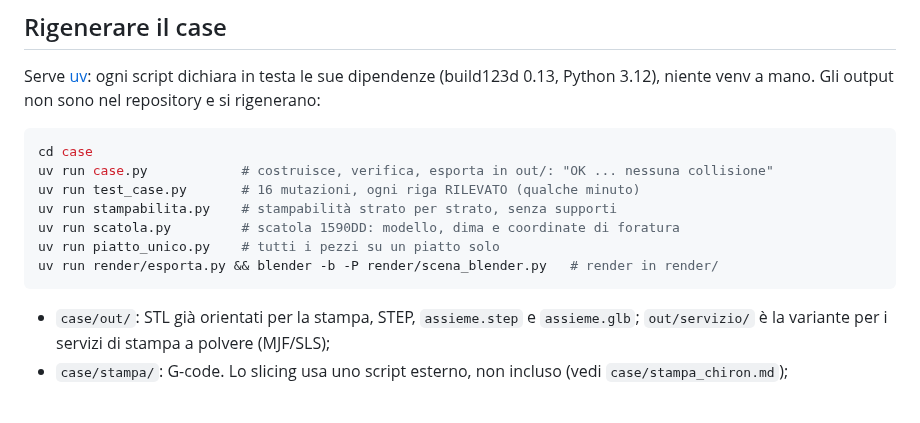
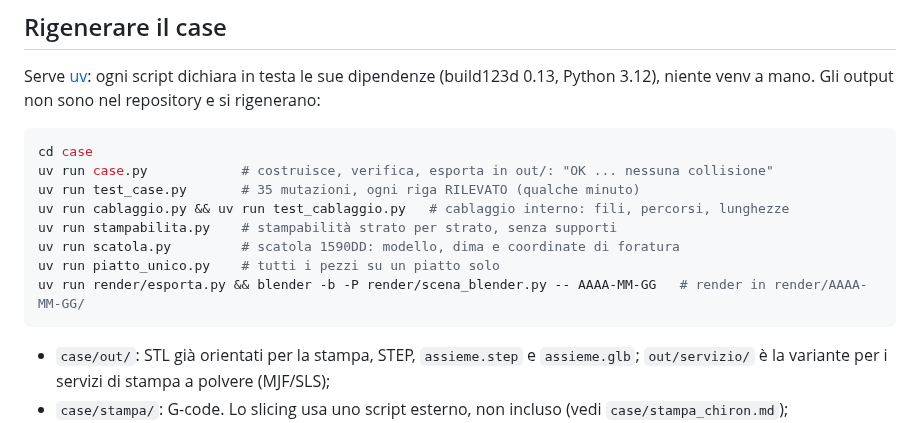
Before and after one commit to pointlessaudio/PA_Telaio, a Markdown page: README.md, the part around one of its changes. Drawn GitHub-style; blank space fills up the shorter version.

````diff
--- a/README.md
+++ b/README.md
@@ -56,11 +66,12 @@ Python 3.12), niente venv a mano. Gli output non sono nel repository e si rigene
 ```bash
 cd case
 uv run case.py            # costruisce, verifica, esporta in out/: "OK ... nessuna collisione"
-uv run test_case.py       # 16 mutazioni, ogni riga RILEVATO (qualche minuto)
+uv run test_case.py       # 35 mutazioni, ogni riga RILEVATO (qualche minuto)
+uv run cablaggio.py && uv run test_cablaggio.py   # cablaggio interno: fili, percorsi, lunghezze
 uv run stampabilita.py    # stampabilità strato per strato, senza supporti
 uv run scatola.py         # scatola 1590DD: modello, dima e coordinate di foratura
 uv run piatto_unico.py    # tutti i pezzi su un piatto solo
-uv run render/esporta.py && blender -b -P render/scena_blender.py   # render in render/
+uv run render/esporta.py && blender -b -P render/scena_blender.py -- AAAA-MM-GG   # render in render/AAAA-MM-GG/
 ```
 
 - `case/out/`: STL già orientati per la stampa, STEP, `assieme.step` e `assieme.glb`; `out/servizio/` è la variante
````
Also changed, not shown: other parts of README.md (+10 -0 lines), README.en.md (+12 -2 lines), docs/img/case_dettaglio.jpg (added), docs/img/case_fronte.jpg (added), docs/img/case_retro.jpg (added), 2 other files.
